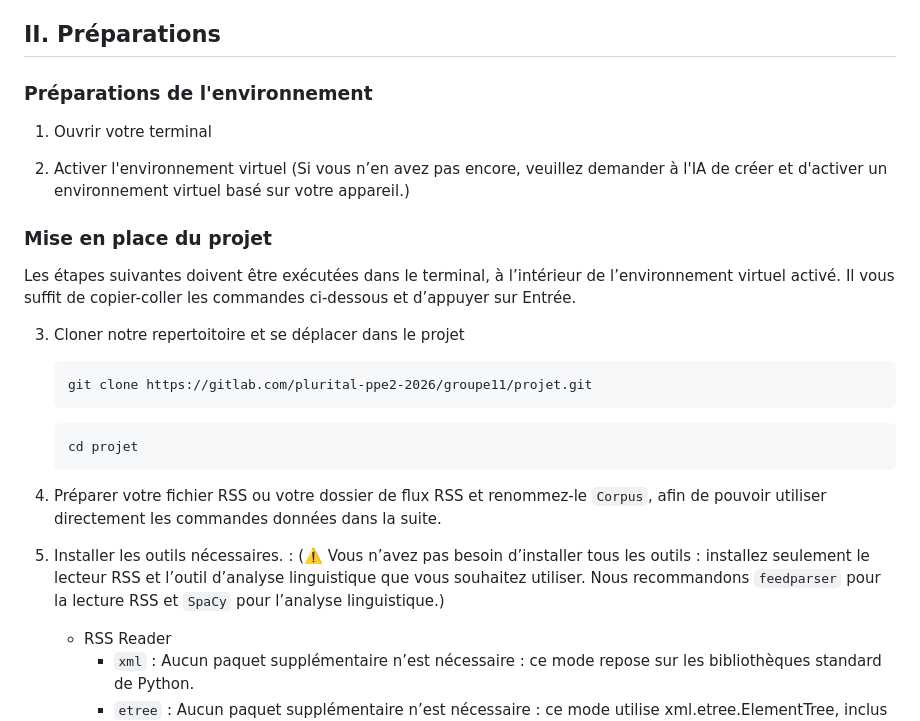
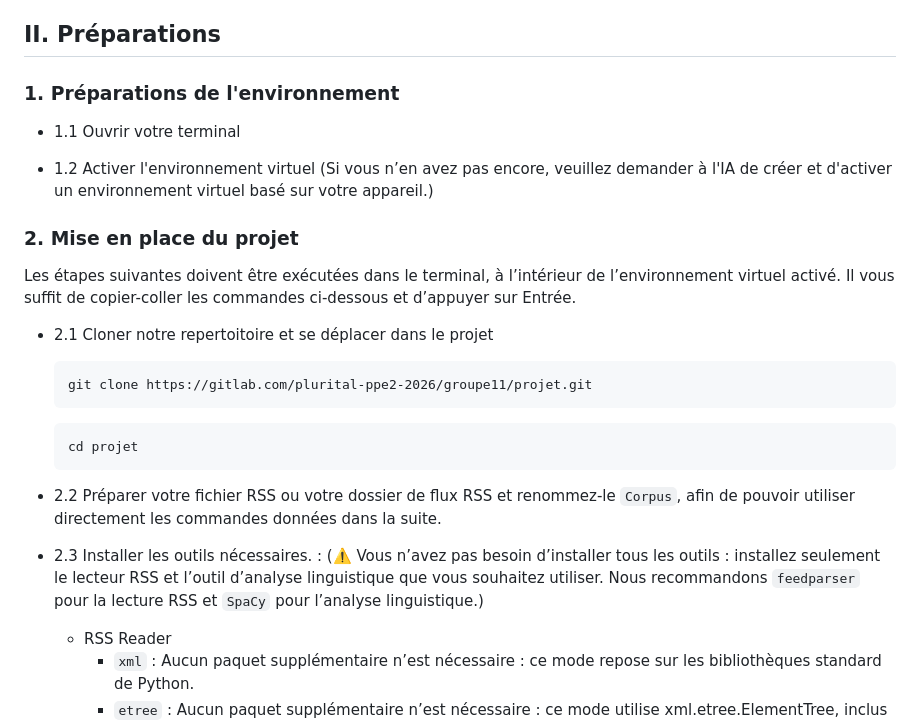
Before and after one commit to Shiyi-YAO/git-along, a Markdown page: README.md, the part around the change. Drawn GitHub-style.

Commit message:
ajouter structure

````diff
--- a/README.md
+++ b/README.md
@@ -29,25 +29,25 @@ Pipeline complet pour ce projet : RSS XML → construction / filtrage du corpus
 
 ## II. Préparations
 
-### Préparations de l'environnement
+### 1. Préparations de l'environnement
 
-1. Ouvrir votre terminal
+- 1.1 Ouvrir votre terminal
 
-2. Activer l'environnement virtuel (Si vous n’en avez pas encore, veuillez demander à l'IA de créer et d'activer un environnement virtuel basé sur votre appareil.)
+- 1.2 Activer l'environnement virtuel (Si vous n’en avez pas encore, veuillez demander à l'IA de créer et d'activer un environnement virtuel basé sur votre appareil.)
 
-### Mise en place du projet
+### 2. Mise en place du projet
 Les étapes suivantes doivent être exécutées dans le terminal, à l’intérieur de l’environnement virtuel activé. Il vous suffit de copier-coller les commandes ci-dessous et d’appuyer sur Entrée.
 
-3. Cloner notre repertoitoire et se déplacer dans le projet
+- 2.1 Cloner notre repertoitoire et se déplacer dans le projet
     ```
     git clone https://gitlab.com/plurital-ppe2-2026/groupe11/projet.git
     ```
     ```
     cd projet
     ```
-4. Préparer votre fichier RSS ou votre dossier de flux RSS et renommez-le `Corpus`, afin de pouvoir utiliser directement les commandes données dans la suite.
+- 2.2 Préparer votre fichier RSS ou votre dossier de flux RSS et renommez-le `Corpus`, afin de pouvoir utiliser directement les commandes données dans la suite.
 
-5. Installer les outils nécessaires. : (⚠️ Vous n’avez pas besoin d’installer tous les outils : installez seulement le lecteur RSS et l’outil d’analyse linguistique que vous souhaitez utiliser. Nous recommandons `feedparser` pour la lecture RSS et `SpaCy` pour l’analyse linguistique.)
+- 2.3 Installer les outils nécessaires. : (⚠️ Vous n’avez pas besoin d’installer tous les outils : installez seulement le lecteur RSS et l’outil d’analyse linguistique que vous souhaitez utiliser. Nous recommandons `feedparser` pour la lecture RSS et `SpaCy` pour l’analyse linguistique.)
     - RSS Reader
         - `xml` : Aucun paquet supplémentaire n’est nécessaire : ce mode repose sur les bibliothèques standard de Python.
         - `etree` : Aucun paquet supplémentaire n’est nécessaire : ce mode utilise xml.etree.ElementTree, inclus dans la bibliothèque standard de Python.
````
